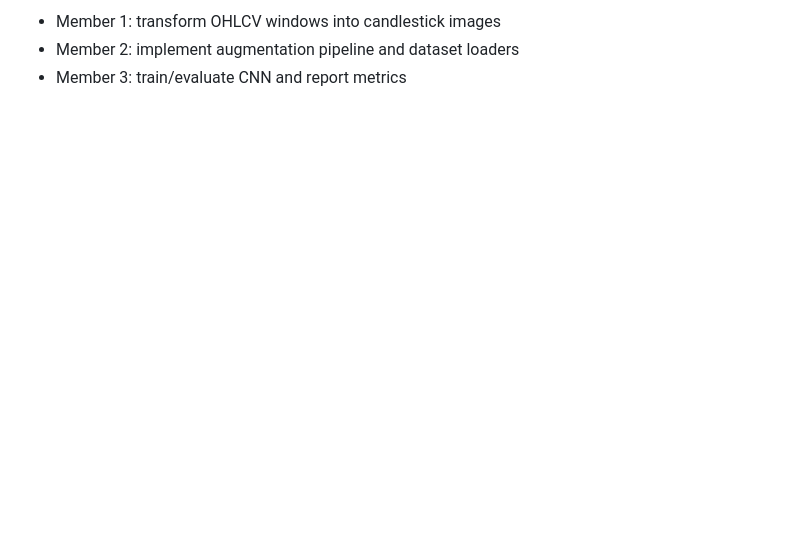
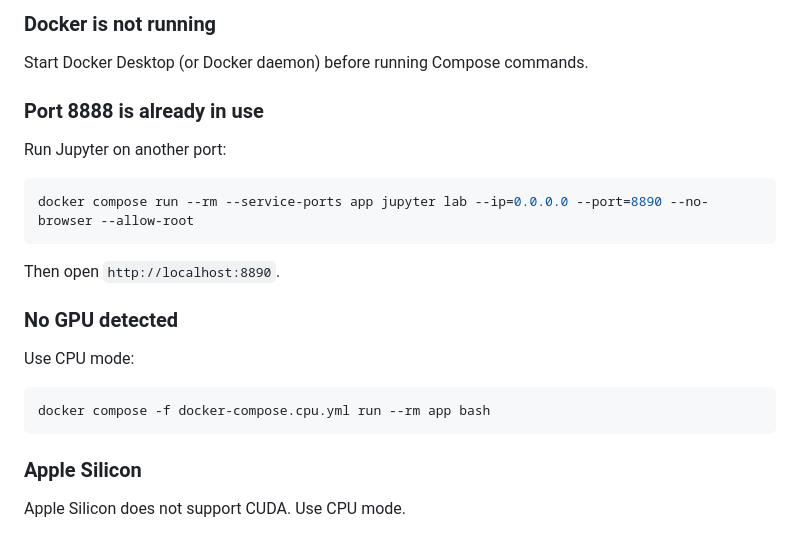
Before and after one commit to oskarone21/Candlestick-Pattern-Recognition, a Markdown page: README.md, the part around one of its changes. Rendered like a GitHub page; blank space fills up the shorter version.

````diff
--- a/README.md
+++ b/README.md
@@ -122,4 +153,26 @@ On Windows PowerShell, activate the environment with:
 
-- Member 1: transform OHLCV windows into candlestick images
-- Member 2: implement augmentation pipeline and dataset loaders
-- Member 3: train/evaluate CNN and report metrics
+### Docker is not running
+
+Start Docker Desktop (or Docker daemon) before running Compose commands.
+
+### Port 8888 is already in use
+
+Run Jupyter on another port:
+
+```bash
+docker compose run --rm --service-ports app jupyter lab --ip=0.0.0.0 --port=8890 --no-browser --allow-root
+```
+
+Then open `http://localhost:8890`.
+
+### No GPU detected
+
+Use CPU mode:
+
+```bash
+docker compose -f docker-compose.cpu.yml run --rm app bash
+```
+
+### Apple Silicon
+
+Apple Silicon does not support CUDA. Use CPU mode.
````
Also changed, not shown: other parts of README.md (+87 -56 lines).
